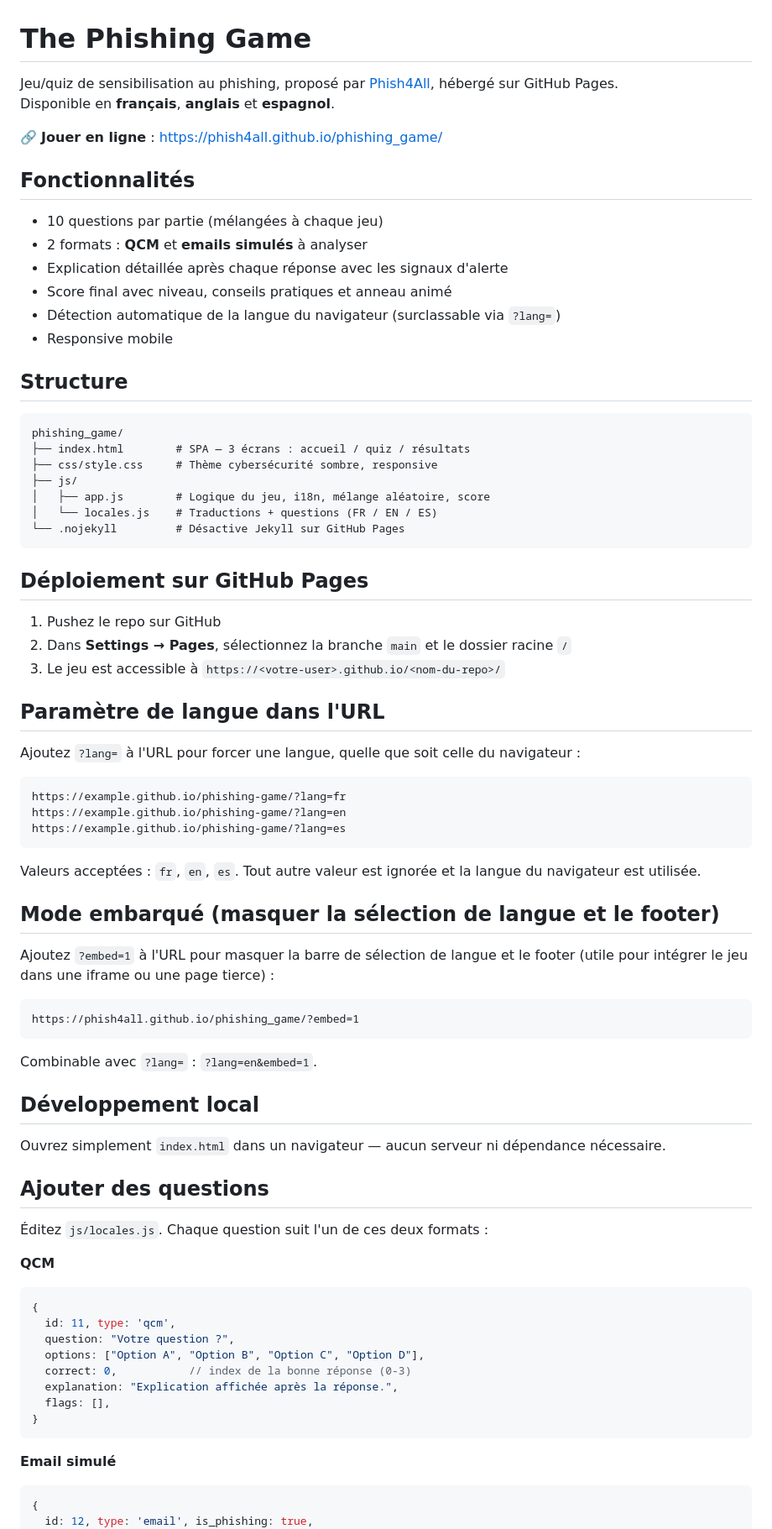
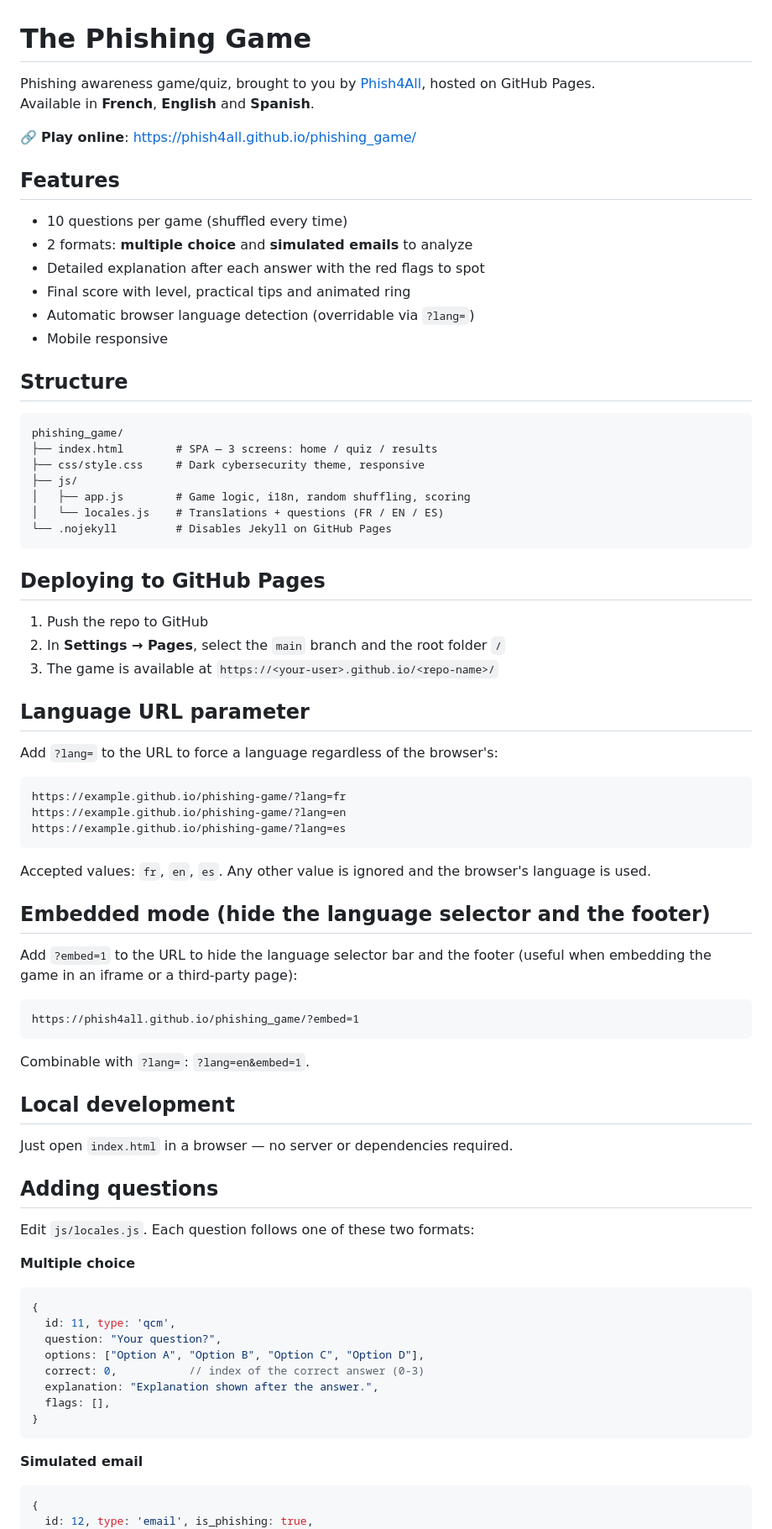
Before and after one commit to Phish4All/phishing_game, a Markdown page: README.md, the part around one of its changes. Shown at 84% size. GitHub-like rendering.

Commit message:
Update README.md for English localization; translate features, deployment instructions, and question formats

````diff
--- a/README.md
+++ b/README.md
@@ -1,40 +1,40 @@
 # The Phishing Game
 
-Jeu/quiz de sensibilisation au phishing, proposé par [Phish4All](https://www.phish4all.com), hébergé sur GitHub Pages.
-Disponible en **français**, **anglais** et **espagnol**.
+Phishing awareness game/quiz, brought to you by [Phish4All](https://www.phish4all.com), hosted on GitHub Pages.
+Available in **French**, **English** and **Spanish**.
 
-🔗 **Jouer en ligne** : https://phish4all.github.io/phishing_game/
+🔗 **Play online**: https://phish4all.github.io/phishing_game/
 
-## Fonctionnalités
+## Features
 
-- 10 questions par partie (mélangées à chaque jeu)
-- 2 formats : **QCM** et **emails simulés** à analyser
-- Explication détaillée après chaque réponse avec les signaux d'alerte
-- Score final avec niveau, conseils pratiques et anneau animé
-- Détection automatique de la langue du navigateur (surclassable via `?lang=`)
-- Responsive mobile
+- 10 questions per game (shuffled every time)
+- 2 formats: **multiple choice** and **simulated emails** to analyze
+- Detailed explanation after each answer with the red flags to spot
+- Final score with level, practical tips and animated ring
+- Automatic browser language detection (overridable via `?lang=`)
+- Mobile responsive
 
 ## Structure
 
 ```
 phishing_game/
-├── index.html        # SPA — 3 écrans : accueil / quiz / résultats
-├── css/style.css     # Thème cybersécurité sombre, responsive
+├── index.html        # SPA — 3 screens: home / quiz / results
+├── css/style.css     # Dark cybersecurity theme, responsive
 ├── js/
-│   ├── app.js        # Logique du jeu, i18n, mélange aléatoire, score
-│   └── locales.js    # Traductions + questions (FR / EN / ES)
-└── .nojekyll         # Désactive Jekyll sur GitHub Pages
+│   ├── app.js        # Game logic, i18n, random shuffling, scoring
+│   └── locales.js    # Translations + questions (FR / EN / ES)
+└── .nojekyll         # Disables Jekyll on GitHub Pages
 ```
 
-## Déploiement sur GitHub Pages
+## Deploying to GitHub Pages
 
-1. Pushez le repo sur GitHub
-2. Dans **Settings → Pages**, sélectionnez la branche `main` et le dossier racine `/`
-3. Le jeu est accessible à `https://<votre-user>.github.io/<nom-du-repo>/`
+1. Push the repo to GitHub
+2. In **Settings → Pages**, select the `main` branch and the root folder `/`
+3. The game is available at `https://<your-user>.github.io/<repo-name>/`
 
-## Paramètre de langue dans l'URL
+## Language URL parameter
 
-Ajoutez `?lang=` à l'URL pour forcer une langue, quelle que soit celle du navigateur :
+Add `?lang=` to the URL to force a language regardless of the browser's:
 
 ```
 https://example.github.io/phishing-game/?lang=fr
@@ -42,39 +42,39 @@ https://example.github.io/phishing-game/?lang=en
 https://example.github.io/phishing-game/?lang=es
 ```
 
-Valeurs acceptées : `fr`, `en`, `es`. Tout autre valeur est ignorée et la langue du navigateur est utilisée.
+Accepted values: `fr`, `en`, `es`. Any other value is ignored and the browser's language is used.
 
-## Mode embarqué (masquer la sélection de langue et le footer)
+## Embedded mode (hide the language selector and the footer)
 
-Ajoutez `?embed=1` à l'URL pour masquer la barre de sélection de langue et le footer (utile pour intégrer le jeu dans une iframe ou une page tierce) :
+Add `?embed=1` to the URL to hide the language selector bar and the footer (useful when embedding the game in an iframe or a third-party page):
 
 ```
 https://phish4all.github.io/phishing_game/?embed=1
 ```
 
-Combinable avec `?lang=` : `?lang=en&embed=1`.
+Combinable with `?lang=`: `?lang=en&embed=1`.
 
-## Développement local
+## Local development
 
-Ouvrez simplement `index.html` dans un navigateur — aucun serveur ni dépendance nécessaire.
+Just open `index.html` in a browser — no server or dependencies required.
 
-## Ajouter des questions
+## Adding questions
 
-Éditez `js/locales.js`. Chaque question suit l'un de ces deux formats :
+Edit `js/locales.js`. Each question follows one of these two formats:
 
-**QCM**
+**Multiple choice**
 ```js
 {
   id: 11, type: 'qcm',
-  question: "Votre question ?",
+  question: "Your question?",
   options: ["Option A", "Option B", "Option C", "Option D"],
-  correct: 0,           // index de la bonne réponse (0-3)
-  explanation: "Explication affichée après la réponse.",
+  correct: 0,           // index of the correct answer (0-3)
+  explanation: "Explanation shown after the answer.",
   flags: [],
 }
 ```
 
-**Email simulé**
+**Simulated email**
 ```js
 {
   id: 12, type: 'email', is_phishing: true,
````
Also changed, not shown: other parts of README.md (+13 -13 lines).
